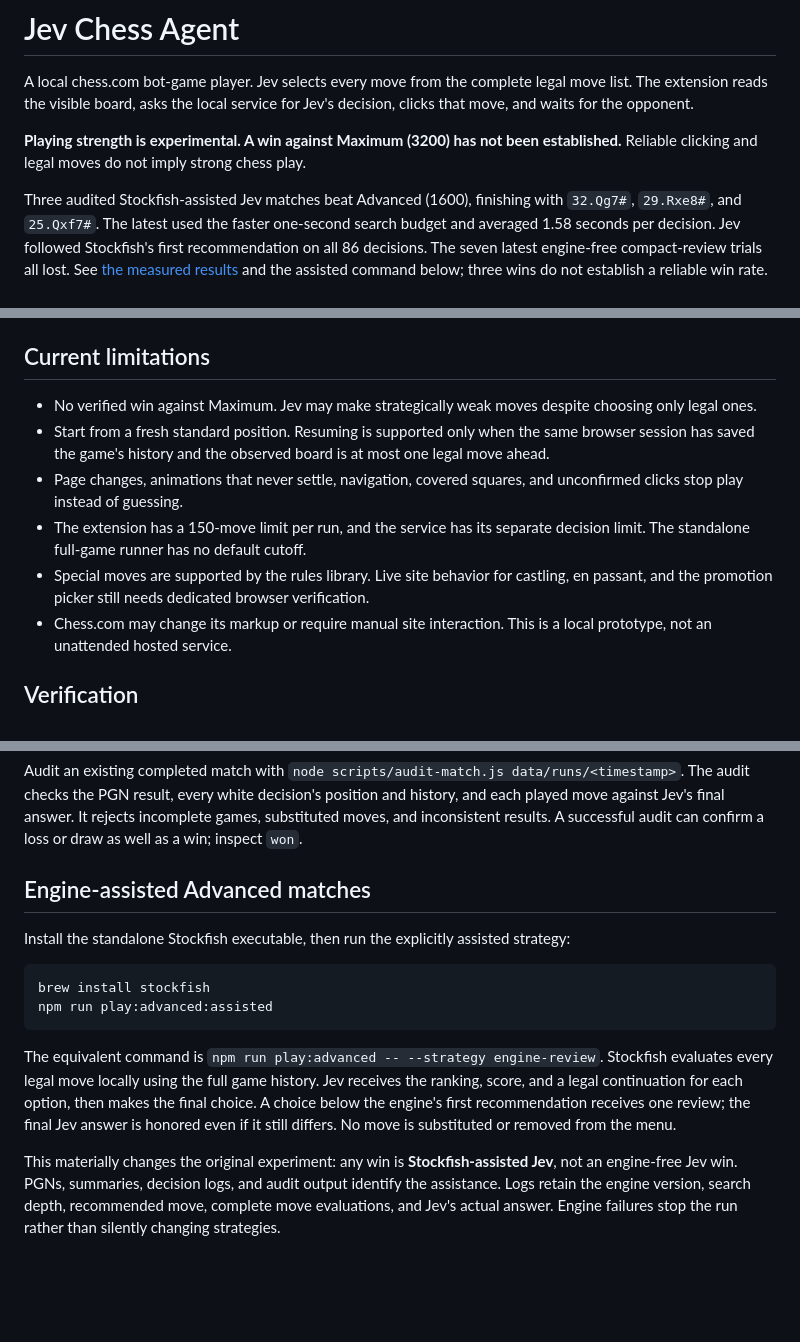
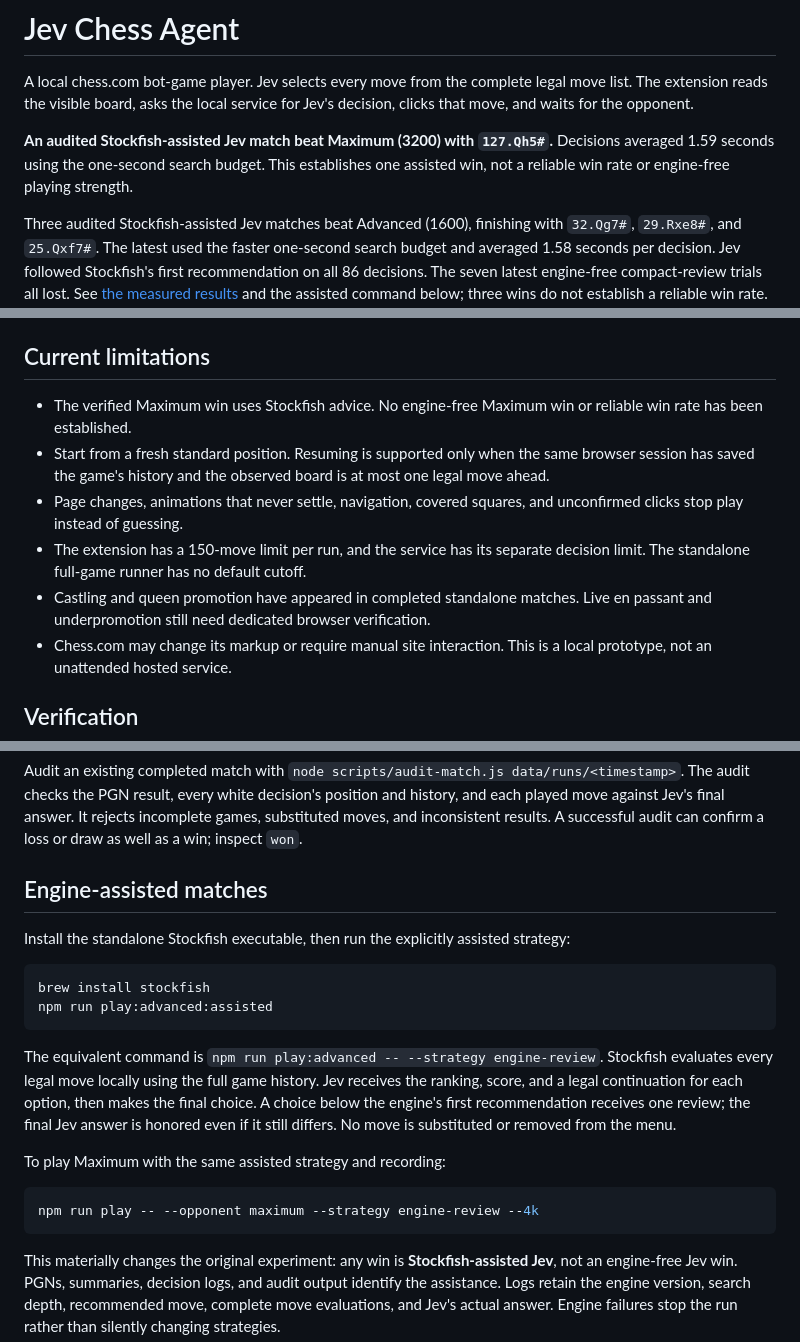
Before and after one commit to pulkitxm/jev-chess-agent, a Markdown page: README.md, 3 parts joined by grey strips. Rendered like a GitHub page; blank space fills up the shorter version.

Commit message:
Record audited Maximum win with the fast assisted strategy

````diff
--- a/README.md
+++ b/README.md
@@ -2,7 +2,7 @@
 
 A local chess.com bot-game player. Jev selects every move from the complete legal move list. The extension reads the visible board, asks the local service for Jev's decision, clicks that move, and waits for the opponent.
 
-**Playing strength is experimental. A win against Maximum (3200) has not been established.** Reliable clicking and legal moves do not imply strong chess play.
+**An audited Stockfish-assisted Jev match beat Maximum (3200) with `127.Qh5#`.** Decisions averaged 1.59 seconds using the one-second search budget. This establishes one assisted win, not a reliable win rate or engine-free playing strength.
 
 Three audited Stockfish-assisted Jev matches beat Advanced (1600), finishing with `32.Qg7#`, `29.Rxe8#`, and `25.Qxf7#`. The latest used the faster one-second search budget and averaged 1.58 seconds per decision. Jev followed Stockfish's first recommendation on all 86 decisions. The seven latest engine-free compact-review trials all lost. See [the measured results](docs/chess-improvement.md) and the assisted command below; three wins do not establish a reliable win rate.
 
@@ -119,11 +119,11 @@ Dashboard game cards and counters are held in memory and reset when the service
 
 ## Current limitations
 
-- No verified win against Maximum. Jev may make strategically weak moves despite choosing only legal ones.
+- The verified Maximum win uses Stockfish advice. No engine-free Maximum win or reliable win rate has been established.
 - Start from a fresh standard position. Resuming is supported only when the same browser session has saved the game's history and the observed board is at most one legal move ahead.
 - Page changes, animations that never settle, navigation, covered squares, and unconfirmed clicks stop play instead of guessing.
 - The extension has a 150-move limit per run, and the service has its separate decision limit. The standalone full-game runner has no default cutoff.
-- Special moves are supported by the rules library. Live site behavior for castling, en passant, and the promotion picker still needs dedicated browser verification.
+- Castling and queen promotion have appeared in completed standalone matches. Live en passant and underpromotion still need dedicated browser verification.
 - Chess.com may change its markup or require manual site interaction. This is a local prototype, not an unattended hosted service.
 
 ## Verification
@@ -184,7 +184,7 @@ npm run attempt:win -- --opponent advanced --strategy compact-review --games 3
 
 Audit an existing completed match with `node scripts/audit-match.js data/runs/<timestamp>`. The audit checks the PGN result, every white decision's position and history, and each played move against Jev's final answer. It rejects incomplete games, substituted moves, and inconsistent results. A successful audit can confirm a loss or draw as well as a win; inspect `won`.
 
-## Engine-assisted Advanced matches
+## Engine-assisted matches
 
 Install the standalone Stockfish executable, then run the explicitly assisted strategy:
 
@@ -195,6 +195,12 @@ npm run play:advanced:assisted
 
 The equivalent command is `npm run play:advanced -- --strategy engine-review`. Stockfish evaluates every legal move locally using the full game history. Jev receives the ranking, score, and a legal continuation for each option, then makes the final choice. A choice below the engine's first recommendation receives one review; the final Jev answer is honored even if it still differs. No move is substituted or removed from the menu.
 
+To play Maximum with the same assisted strategy and recording:
+
+```sh
+npm run play -- --opponent maximum --strategy engine-review --4k
+```
+
 This materially changes the original experiment: any win is **Stockfish-assisted Jev**, not an engine-free Jev win. PGNs, summaries, decision logs, and audit output identify the assistance. Logs retain the engine version, search depth, recommended move, complete move evaluations, and Jev's actual answer. Engine failures stop the run rather than silently changing strategies.
 
 The adviser defaults to one second per position, at most depth 18, two threads, and 128 MB of hash. It uses the latest complete search iteration that covers every legal move, so actual depth varies. Assisted decisions skip the unused rules-only tactical calculations, and decision logs separate preparation, engine, and model-request timing. Set `STOCKFISH_PATH` to an executable path or `STOCKFISH_MOVETIME_MS` to a value from 50 to 60000 in the local `.env` to change the executable or search time. Use `5000` to restore the original five-second search budget. A shorter search can affect playing strength. The executable is installed separately and is not bundled with this project. See the [Stockfish integration documentation](https://official-stockfish.github.io/docs/stockfish-wiki/Developers.html).
````
Also changed, not shown: docs/chess-improvement.md (+11 -1 lines).
